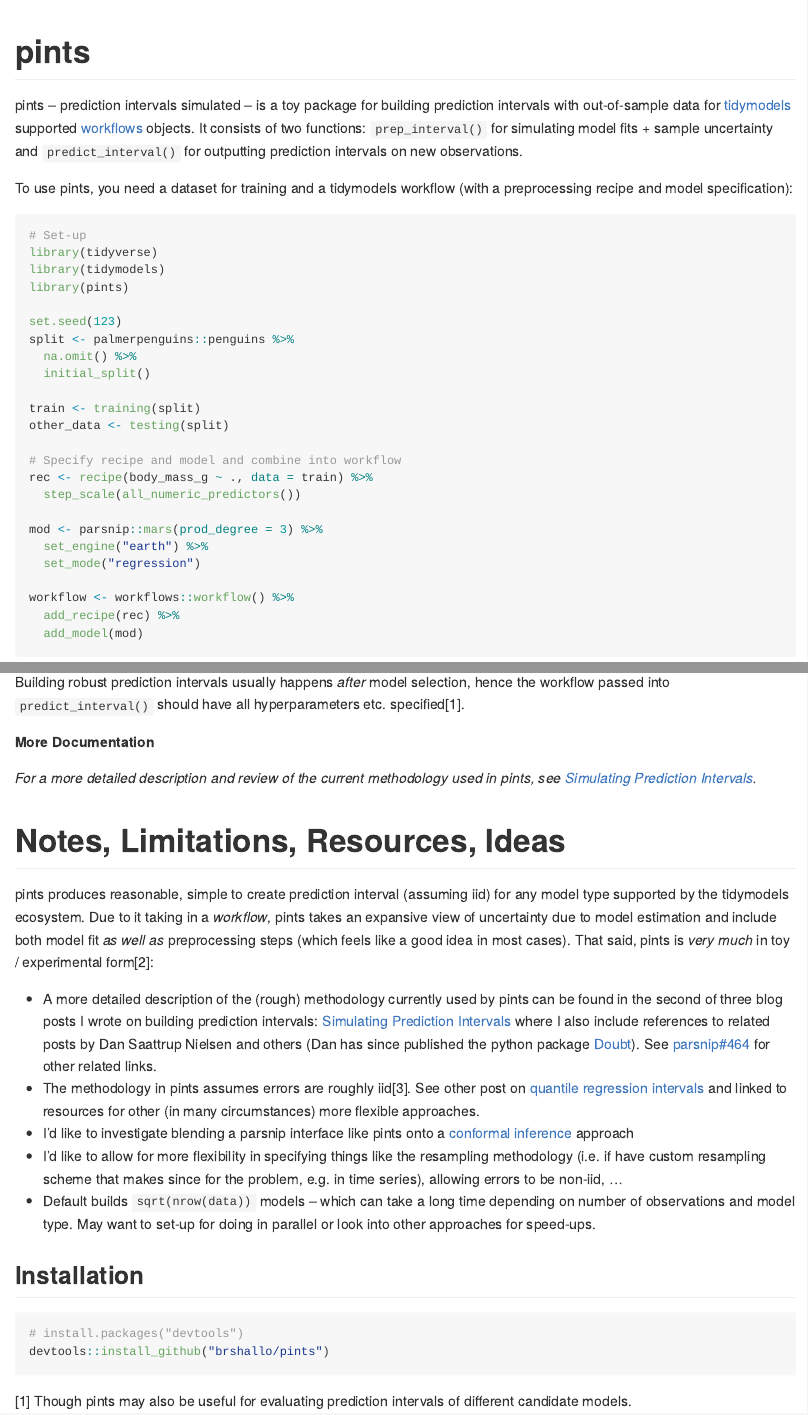
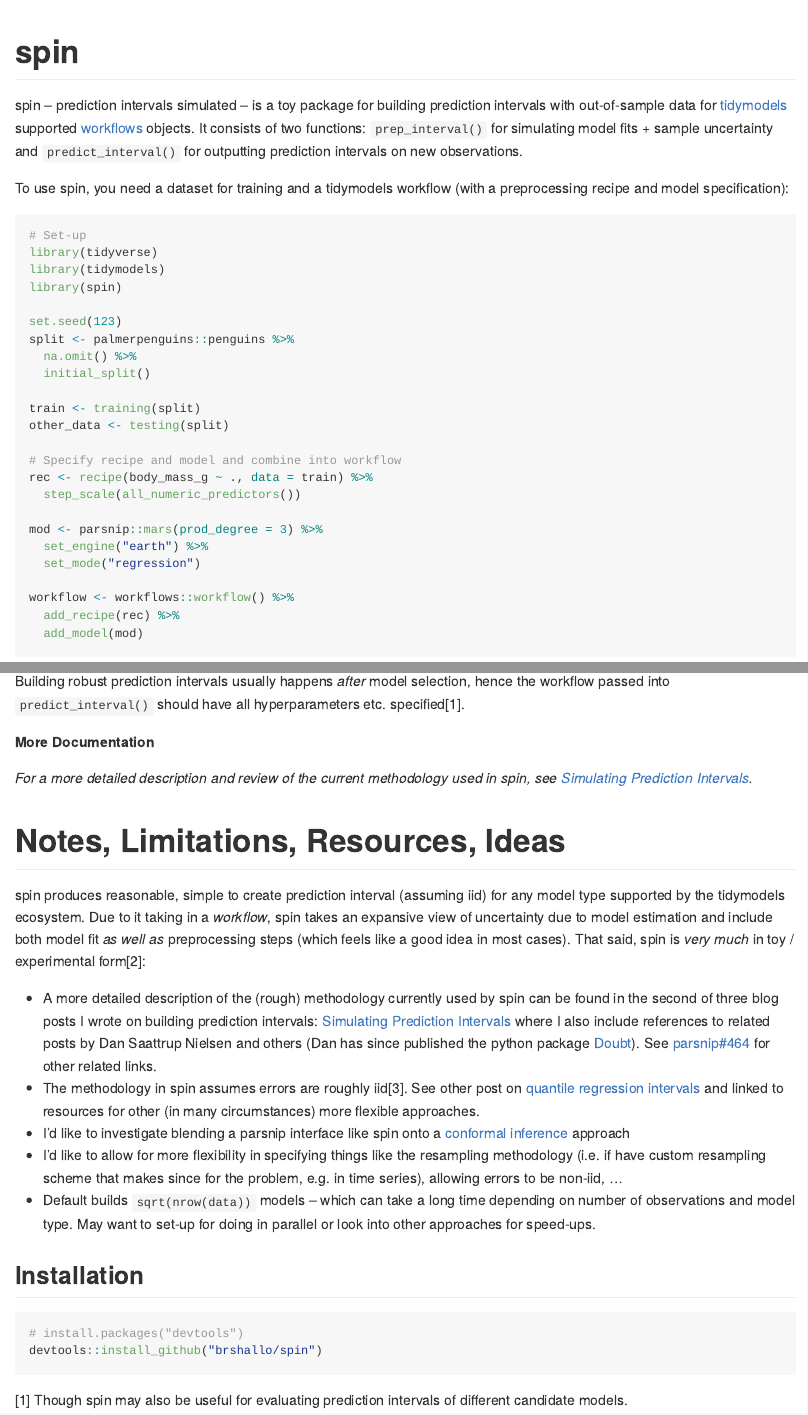
Before and after one commit to brshallo/spin, an R Markdown document (README.Rmd): the page in a window 1100 px wide, from its top, and a second part further down, joined at a grey line. The pictures show the output file README.md that the author committed with the source, drawn offline in the style of GitHub; badge pictures from the web are left out.

Commit message:
updated package name to spin

````diff
--- a/README.Rmd
+++ b/README.Rmd
@@ -15,21 +15,21 @@
 )
 ```
 
-# pints
+# spin
 
 <!-- badges: start -->
 [![Lifecycle: experimental](https://img.shields.io/badge/lifecycle-experimental-orange.svg)](https://lifecycle.r-lib.org/articles/stages.html#experimental)
 <!-- badges: end -->
 
-pints -- prediction intervals simulated -- is a toy package for building prediction intervals with out-of-sample data for [tidymodels](https://github.com/tidymodels) supported [workflows](https://github.com/tidymodels/workflows) objects. It consists of two functions: `prep_interval()` for simulating model fits + sample uncertainty and `predict_interval()` for outputting prediction intervals on new observations.
+spin -- prediction intervals simulated -- is a toy package for building prediction intervals with out-of-sample data for [tidymodels](https://github.com/tidymodels) supported [workflows](https://github.com/tidymodels/workflows) objects. It consists of two functions: `prep_interval()` for simulating model fits + sample uncertainty and `predict_interval()` for outputting prediction intervals on new observations.
 
-To use pints, you need a dataset for training and a tidymodels workflow (with a preprocessing recipe and model specification):
+To use spin, you need a dataset for training and a tidymodels workflow (with a preprocessing recipe and model specification):
 
 ```{r}
 # Set-up
 library(tidyverse)
 library(tidymodels)
-library(pints)
+library(spin)
 
 set.seed(123)
 split <- palmerpenguins::penguins %>%
@@ -94,19 +93,19 @@
 
 **When to use**
 
-Building robust prediction intervals usually happens *after* model selection, hence the workflow passed into `predict_interval()` should have all hyperparameters etc. specified^[Though pints may also be useful for evaluating prediction intervals of different candidate models.].
+Building robust prediction intervals usually happens *after* model selection, hence the workflow passed into `predict_interval()` should have all hyperparameters etc. specified^[Though spin may also be useful for evaluating prediction intervals of different candidate models.].
 
 **More Documentation**
 
-*For a more detailed description and review of the current methodology used in pints, see [Simulating Prediction Intervals](https://www.bryanshalloway.com/2021/04/05/simulating-prediction-intervals/).*
+*For a more detailed description and review of the current methodology used in spin, see [Simulating Prediction Intervals](https://www.bryanshalloway.com/2021/04/05/simulating-prediction-intervals/).*
 
 # Notes, Limitations, Resources, Ideas
 
-pints produces reasonable, simple to create prediction interval (assuming iid) for any model type supported by the tidymodels ecosystem. Due to it taking in a *workflow*, pints takes an expansive view of uncertainty due to model estimation and include both model fit *as well as* preprocessing steps (which feels like a good idea in most cases). That said, pints is *very much* in toy / experimental form^[There are also no checks, tests, etc currently in place.]:
+spin produces reasonable, simple to create prediction interval (assuming iid) for any model type supported by the tidymodels ecosystem. Due to it taking in a *workflow*, spin takes an expansive view of uncertainty due to model estimation and include both model fit *as well as* preprocessing steps (which feels like a good idea in most cases). That said, spin is *very much* in toy / experimental form^[There are also no checks, tests, etc currently in place.]:
 
-* A more detailed description of the (rough) methodology currently used by pints can be found in the second of three blog posts I wrote on building prediction intervals: [Simulating Prediction Intervals](https://www.bryanshalloway.com/2021/04/05/simulating-prediction-intervals/) where I also include references to related posts by Dan Saattrup Nielsen and others (Dan has since published the python package [Doubt](https://github.com/saattrupdan/doubt)). See [parsnip#464](https://github.com/tidymodels/parsnip/issues/464) for other related links.
-* The methodology in pints assumes errors are roughly iid^[For example, heteroskedasticity, like that shown in this [gist](https://gist.github.com/brshallo/a9e5d245feae3dfc551a122516a702ff) does not produce good interval fits.]. See other post on  [quantile regression intervals](https://www.bryanshalloway.com/2021/04/21/quantile-regression-forests-for-prediction-intervals/) and linked to resources for other (in many circumstances) more flexible approaches.
-* I'd like to investigate blending a parsnip interface like pints onto a [conformal inference](https://github.com/ryantibs/conformal) approach
+* A more detailed description of the (rough) methodology currently used by spin can be found in the second of three blog posts I wrote on building prediction intervals: [Simulating Prediction Intervals](https://www.bryanshalloway.com/2021/04/05/simulating-prediction-intervals/) where I also include references to related posts by Dan Saattrup Nielsen and others (Dan has since published the python package [Doubt](https://github.com/saattrupdan/doubt)). See [parsnip#464](https://github.com/tidymodels/parsnip/issues/464) for other related links.
+* The methodology in spin assumes errors are roughly iid^[For example, heteroskedasticity, like that shown in this [gist](https://gist.github.com/brshallo/a9e5d245feae3dfc551a122516a702ff) does not produce good interval fits.]. See other post on  [quantile regression intervals](https://www.bryanshalloway.com/2021/04/21/quantile-regression-forests-for-prediction-intervals/) and linked to resources for other (in many circumstances) more flexible approaches.
+* I'd like to investigate blending a parsnip interface like spin onto a [conformal inference](https://github.com/ryantibs/conformal) approach
 * I'd like to allow for more flexibility in specifying things like the resampling methodology (i.e. if have custom resampling scheme that makes since for the problem, e.g. in time series), allowing errors to be non-iid, ...
 * Default builds `sqrt(nrow(data))` models -- which can take a long time depending on number of observations and model type. May want to set-up for doing in parallel or look into other approaches for speed-ups.
 
@@ -114,5 +113,5 @@
 
 ``` r
 # install.packages("devtools")
-devtools::install_github("brshallo/pints")
+devtools::install_github("brshallo/spin")
 ```
````
Also changed, not shown: R/spin-package.R (renamed from R/pints-package.R, +1 -1 lines), README.md, README.Rmd (1 more changed lines), 6 other files.
